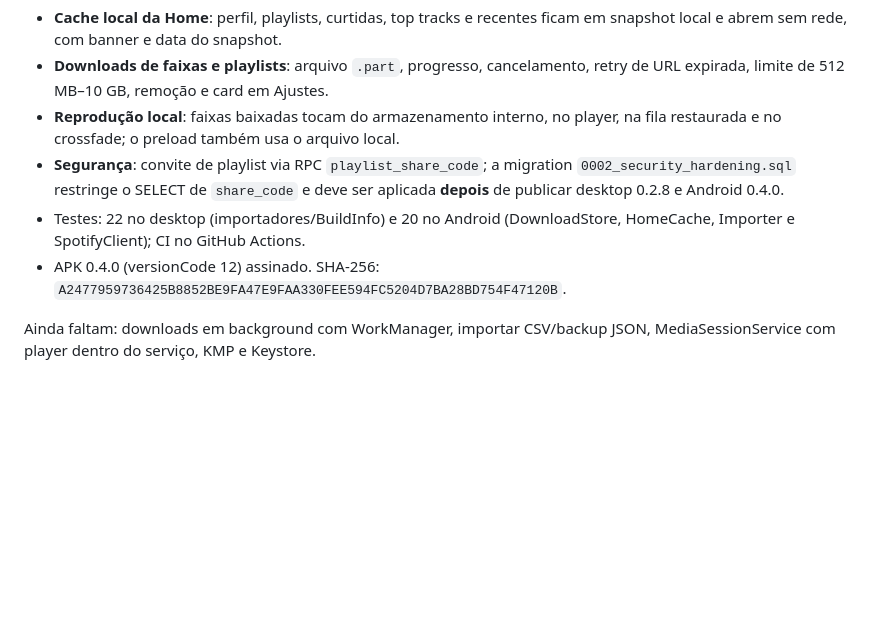
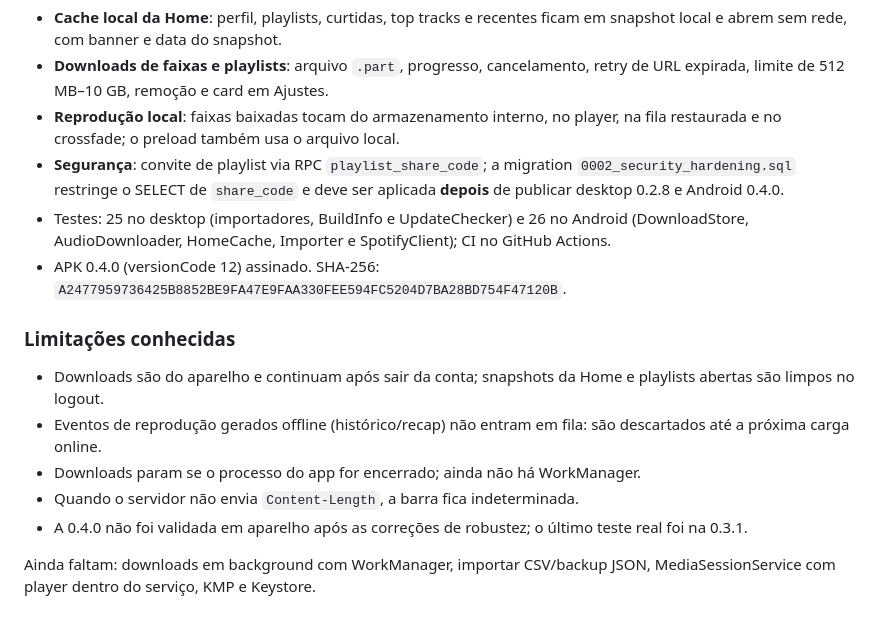
Before and after one commit to Leo-bsb/openfy, a Markdown page: docs/AVALIACAO-MOBILE.md, the part around the change. GitHub-like rendering; blank space fills up the shorter version.

```diff
--- a/docs/AVALIACAO-MOBILE.md
+++ b/docs/AVALIACAO-MOBILE.md
@@ -311,10 +311,22 @@ própria de playlist pelo celular.
 - **Segurança**: convite de playlist via RPC `playlist_share_code`; a migration
   `0002_security_hardening.sql` restringe o SELECT de `share_code` e deve ser
   aplicada **depois** de publicar desktop 0.2.8 e Android 0.4.0.
-- Testes: 22 no desktop (importadores/BuildInfo) e 20 no Android
-  (DownloadStore, HomeCache, Importer e SpotifyClient); CI no GitHub Actions.
+- Testes: 25 no desktop (importadores, BuildInfo e UpdateChecker) e 26 no
+  Android (DownloadStore, AudioDownloader, HomeCache, Importer e SpotifyClient);
+  CI no GitHub Actions.
 - APK 0.4.0 (versionCode 12) assinado.
   SHA-256: `A2477959736425B8852BE9FA47E9FAA330FEE594FC5204D7BA28BD754F47120B`.
 
+### Limitações conhecidas
+
+- Downloads são do aparelho e continuam após sair da conta; snapshots da Home e
+  playlists abertas são limpos no logout.
+- Eventos de reprodução gerados offline (histórico/recap) não entram em fila:
+  são descartados até a próxima carga online.
+- Downloads param se o processo do app for encerrado; ainda não há WorkManager.
+- Quando o servidor não envia `Content-Length`, a barra fica indeterminada.
+- A 0.4.0 não foi validada em aparelho após as correções de robustez; o último
+  teste real foi na 0.3.1.
+
 Ainda faltam: downloads em background com WorkManager, importar CSV/backup JSON,
 MediaSessionService com player dentro do serviço, KMP e Keystore.
```
Also changed, not shown: docs/AVALIACAO-DESKTOP.md (+3 -0 lines), docs/SEGURANCA-SUPABASE.md (+12 -5 lines).
